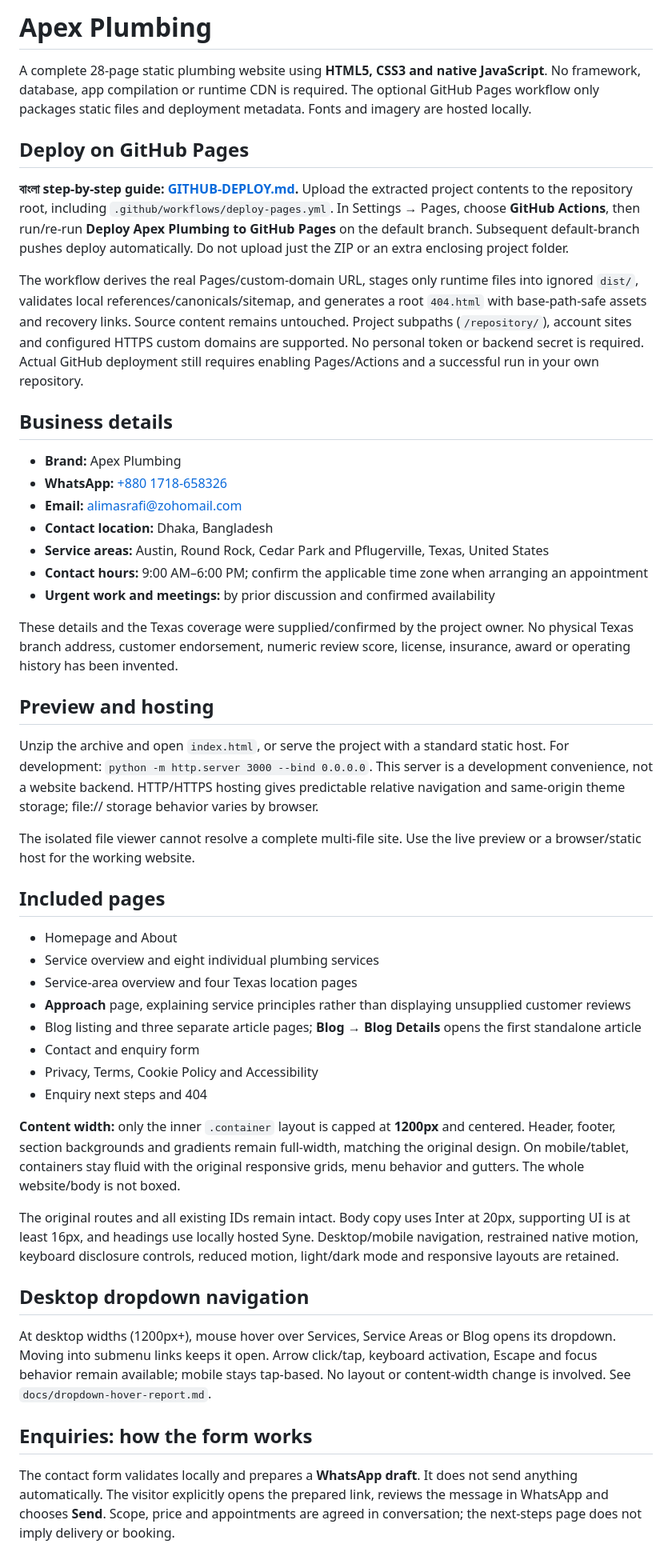
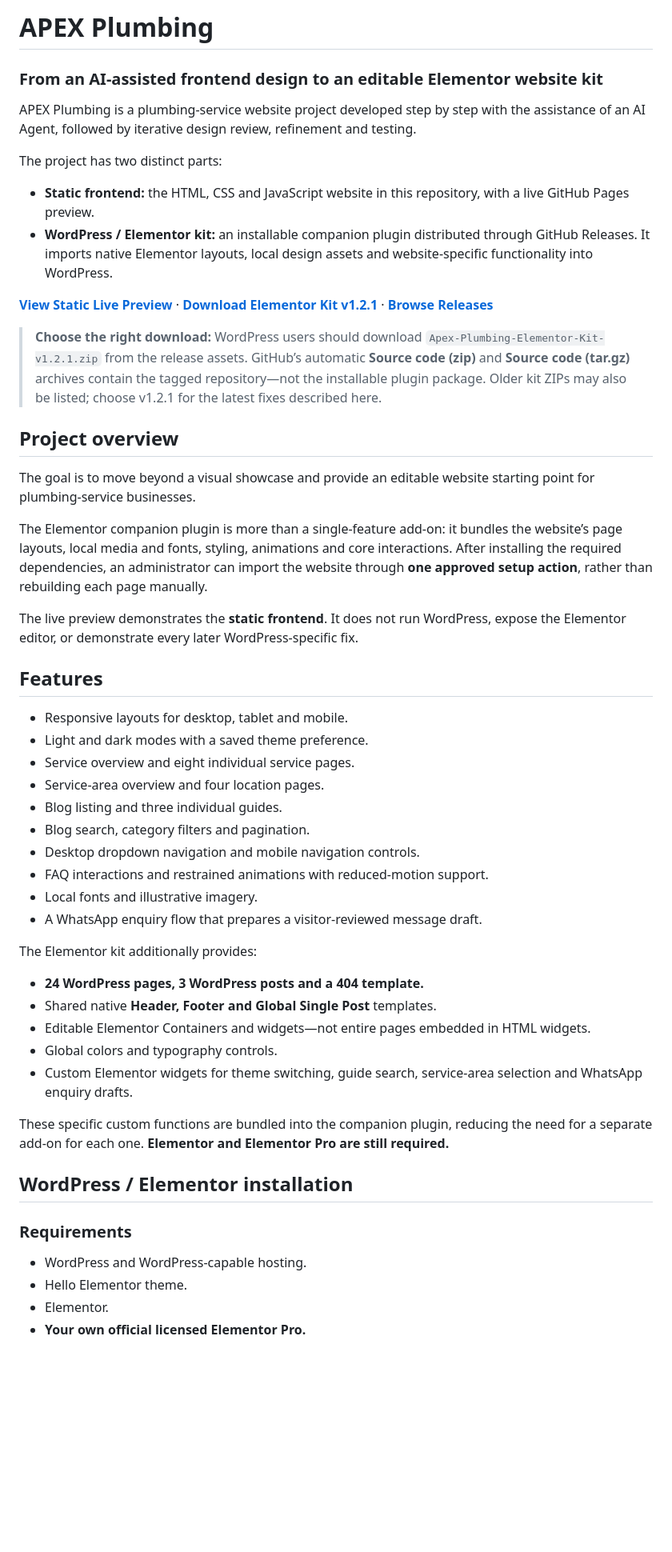
Before and after one commit to Alimasrafy/Apex-Plumbing, a Markdown page: README.md, the part around one of its changes. Shown at 80% size. Rendered like a GitHub page; blank space fills up the shorter version.

```diff
--- a/README.md
+++ b/README.md
@@ -1,51 +1,55 @@
-# Apex Plumbing
+# APEX Plumbing
 
-A complete 28-page static plumbing website using **HTML5, CSS3 and native JavaScript**. No framework, database, app compilation or runtime CDN is required. The optional GitHub Pages workflow only packages static files and deployment metadata. Fonts and imagery are hosted locally.
+### From an AI-assisted frontend design to an editable Elementor website kit
 
-## Deploy on GitHub Pages
+APEX Plumbing is a plumbing-service website project developed step by step with the assistance of an AI Agent, followed by iterative design review, refinement and testing.
 
-**বাংলা step-by-step guide: [GITHUB-DEPLOY.md](GITHUB-DEPLOY.md).** Upload the extracted project contents to the repository root, including `.github/workflows/deploy-pages.yml`. In Settings → Pages, choose **GitHub Actions**, then run/re-run **Deploy Apex Plumbing to GitHub Pages** on the default branch. Subsequent default-branch pushes deploy automatically. Do not upload just the ZIP or an extra enclosing project folder.
+The project has two distinct parts:
 
-The workflow derives the real Pages/custom-domain URL, stages only runtime files into ignored `dist/`, validates local references/canonicals/sitemap, and generates a root `404.html` with base-path-safe assets and recovery links. Source content remains untouched. Project subpaths (`/repository/`), account sites and configured HTTPS custom domains are supported. No personal token or backend secret is required. Actual GitHub deployment still requires enabling Pages/Actions and a successful run in your own repository.
+- **Static frontend:** the HTML, CSS and JavaScript website in this repository, with a live GitHub Pages preview.
+- **WordPress / Elementor kit:** an installable companion plugin distributed through GitHub Releases. It imports native Elementor layouts, local design assets and website-specific functionality into WordPress.
 
-## Business details
+**[View Static Live Preview](https://alimasrafy.github.io/Apex-Plumbing/)** · **[Download Elementor Kit v1.2.1](https://github.com/Alimasrafy/Apex-Plumbing/releases/download/elementor-v4.3.5/Apex-Plumbing-Elementor-Kit-v1.2.1.zip)** · **[Browse Releases](https://github.com/Alimasrafy/Apex-Plumbing/releases)**
 
-- **Brand:** Apex Plumbing
-- **WhatsApp:** [+880 1718-658326](https://wa.me/8801718658326)
-- **Email:** alimasrafi@zohomail.com
-- **Contact location:** Dhaka, Bangladesh
-- **Service areas:** Austin, Round Rock, Cedar Park and Pflugerville, Texas, United States
-- **Contact hours:** 9:00 AM–6:00 PM; confirm the applicable time zone when arranging an appointment
-- **Urgent work and meetings:** by prior discussion and confirmed availability
+> **Choose the right download:** WordPress users should download `Apex-Plumbing-Elementor-Kit-v1.2.1.zip` from the release assets. GitHub’s automatic **Source code (zip)** and **Source code (tar.gz)** archives contain the tagged repository—not the installable plugin package. Older kit ZIPs may also be listed; choose v1.2.1 for the latest fixes described here.
 
-These details and the Texas coverage were supplied/confirmed by the project owner. No physical Texas branch address, customer endorsement, numeric review score, license, insurance, award or operating history has been invented.
+## Project overview
 
-## Preview and hosting
+The goal is to move beyond a visual showcase and provide an editable website starting point for plumbing-service businesses.
 
-Unzip the archive and open `index.html`, or serve the project with a standard static host. For development: `python -m http.server 3000 --bind 0.0.0.0`. This server is a development convenience, not a website backend. HTTP/HTTPS hosting gives predictable relative navigation and same-origin theme storage; file:// storage behavior varies by browser.
+The Elementor companion plugin is more than a single-feature add-on: it bundles the website’s page layouts, local media and fonts, styling, animations and core interactions. After installing the required dependencies, an administrator can import the website through **one approved setup action**, rather than rebuilding each page manually.
 
-The isolated file viewer cannot resolve a complete multi-file site. Use the live preview or a browser/static host for the working website.
+The live preview demonstrates the **static frontend**. It does not run WordPress, expose the Elementor editor, or demonstrate every later WordPress-specific fix.
 
-## Included pages
+## Features
 
-- Homepage and About
-- Service overview and eight individual plumbing services
-- Service-area overview and four Texas location pages
-- **Approach** page, explaining service principles rather than displaying unsupplied customer reviews
-- Blog listing and three separate article pages; **Blog → Blog Details** opens the first standalone article
-- Contact and enquiry form
-- Privacy, Terms, Cookie Policy and Accessibility
-- Enquiry next steps and 404
+- Responsive layouts for desktop, tablet and mobile.
+- Light and dark modes with a saved theme preference.
+- Service overview and eight individual service pages.
+- Service-area overview and four location pages.
+- Blog listing and three individual guides.
+- Blog search, category filters and pagination.
+- Desktop dropdown navigation and mobile navigation controls.
+- FAQ interactions and restrained animations with reduced-motion support.
+- Local fonts and illustrative imagery.
+- A WhatsApp enquiry flow that prepares a visitor-reviewed message draft.
 
-**Content width:** only the inner `.container` layout is capped at **1200px** and centered. Header, footer, section backgrounds and gradients remain full-width, matching the original design. On mobile/tablet, containers stay fluid with the original responsive grids, menu behavior and gutters. The whole website/body is not boxed.
+The Elementor kit additionally provides:
 
-The original routes and all existing IDs remain intact. Body copy uses Inter at 20px, supporting UI is at least 16px, and headings use locally hosted Syne. Desktop/mobile navigation, restrained native motion, keyboard disclosure controls, reduced motion, light/dark mode and responsive layouts are retained.
+- **24 WordPress pages, 3 WordPress posts and a 404 template.**
+- Shared native **Header, Footer and Global Single Post** templates.
+- Editable Elementor Containers and widgets—not entire pages embedded in HTML widgets.
+- Global colors and typography controls.
+- Custom Elementor widgets for theme switching, guide search, service-area selection and WhatsApp enquiry drafts.
 
-## Desktop dropdown navigation
+These specific custom functions are bundled into the companion plugin, reducing the need for a separate add-on for each one. **Elementor and Elementor Pro are still required.**
 
-At desktop widths (1200px+), mouse hover over Services, Service Areas or Blog opens its dropdown. Moving into submenu links keeps it open. Arrow click/tap, keyboard activation, Escape and focus behavior remain available; mobile stays tap-based. No layout or content-width change is involved. See `docs/dropdown-hover-report.md`.
+## WordPress / Elementor installation
 
-## Enquiries: how the form works
+### Requirements
 
-The contact form validates locally and prepares a **WhatsApp draft**. It does not send anything automatically. The visitor explicitly opens the prepared link, reviews the message in WhatsApp and chooses **Send**. Scope, price and appointments are agreed in conversation; the next-steps page does not imply delivery or booking.
+- WordPress and WordPress-capable hosting.
+- Hello Elementor theme.
+- Elementor.
+- **Your own official licensed Elementor Pro.**
 
```
Also changed, not shown: other parts of README.md (+114 -25 lines).
